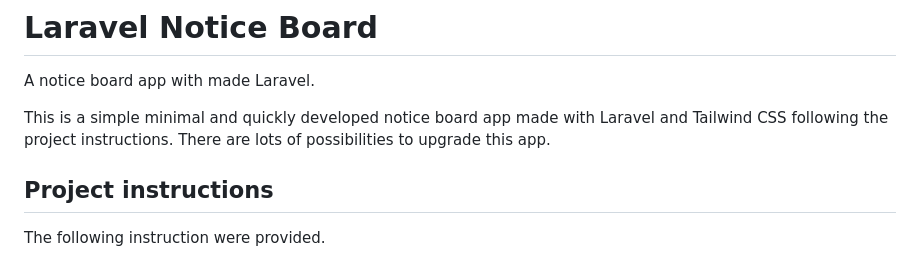
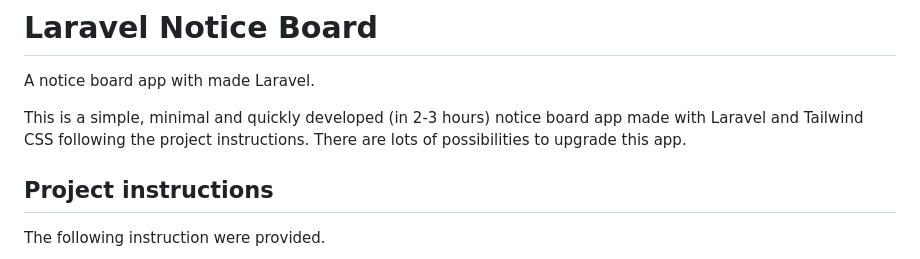
Before and after one commit to dobaniashish/laravel-notice-board, a Markdown page: README.md, the part around the change. Drawn GitHub-style.

Commit message:
chore: update readme

```diff
--- a/README.md
+++ b/README.md
@@ -2,7 +2,7 @@
 
 A notice board app with made Laravel.
 
-This is a simple minimal and quickly developed notice board app made with Laravel and Tailwind CSS following the project instructions. There are lots of possibilities to upgrade this app.
+This is a simple, minimal and quickly developed (in 2-3 hours) notice board app made with Laravel and Tailwind CSS following the project instructions. There are lots of possibilities to upgrade this app.
 
 ## Project instructions
 
```
